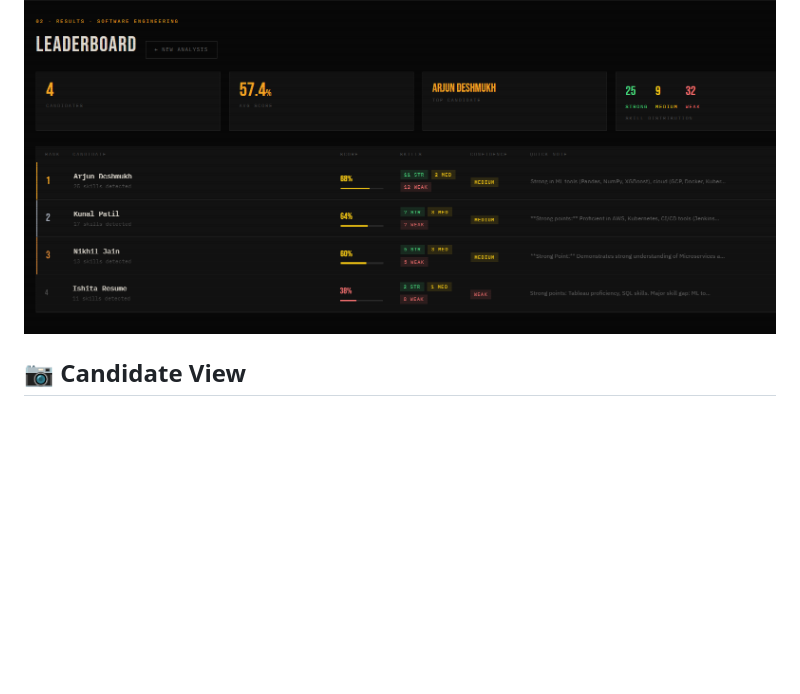
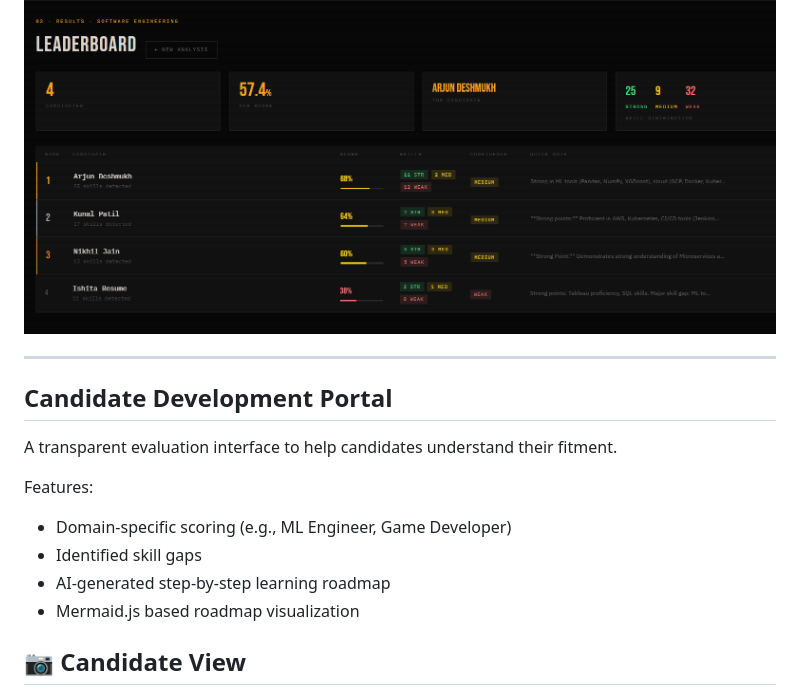
Before and after one commit to AtharvaNarale-code/SmartHireAI, a Markdown page: README.md, the part around one of its changes. GitHub-like rendering; blank space fills up the shorter version.

```diff
--- a/README.md
+++ b/README.md
@@ -80,6 +98,18 @@ Skills are detected contextually and categorized into three levels:
   <img src="images/DAshboard.png" width="800"/>
 </p>
 
+---
+
+## Candidate Development Portal
+
+A transparent evaluation interface to help candidates understand their fitment.
+
+Features:
+- Domain-specific scoring (e.g., ML Engineer, Game Developer)
+- Identified skill gaps
+- AI-generated step-by-step learning roadmap
+- Mermaid.js based roadmap visualization
+
 ## 📷 Candidate View
 
 <p align="center">
```
Also changed, not shown: other parts of README.md (+50 -1 lines).
